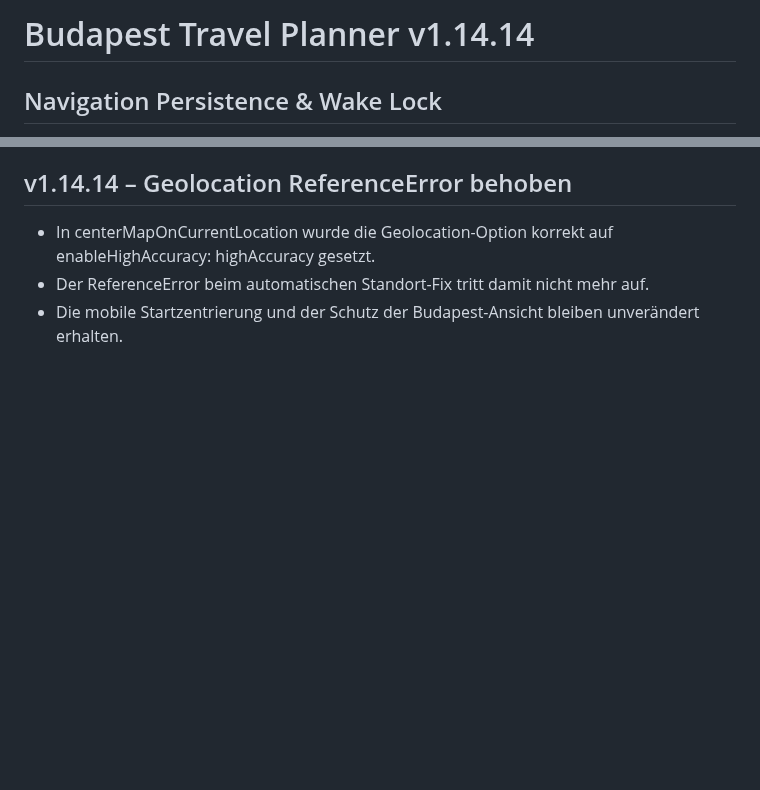
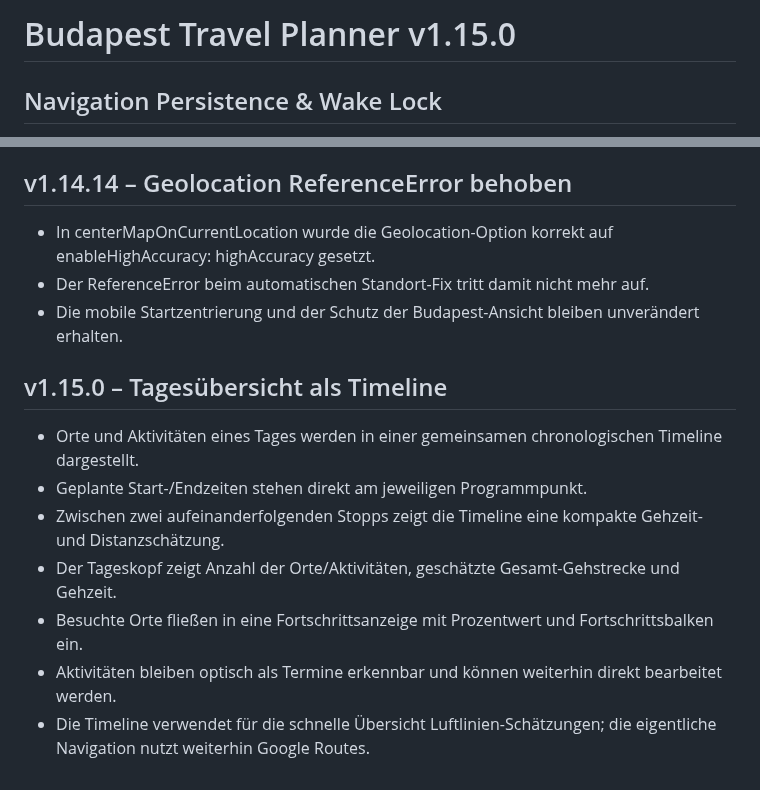
Before and after one commit to Tbischoff/Budapest_10_2026, a Markdown page: README.md, 2 parts joined by grey strips. GitHub-like rendering; blank space fills up the shorter version.

Commit message:
v1.15.0 Timeline dokumentieren

```diff
--- a/README.md
+++ b/README.md
@@ -1,4 +1,4 @@
-# Budapest Travel Planner v1.14.14
+# Budapest Travel Planner v1.15.0
 
 ## Navigation Persistence & Wake Lock
 
@@ -292,3 +292,13 @@ Die Navigation arbeitet die kombinierte Tagesreihenfolge aus Orten und Aktivitä
 - In centerMapOnCurrentLocation wurde die Geolocation-Option korrekt auf enableHighAccuracy: highAccuracy gesetzt.
 - Der ReferenceError beim automatischen Standort-Fix tritt damit nicht mehr auf.
 - Die mobile Startzentrierung und der Schutz der Budapest-Ansicht bleiben unverändert erhalten.
+
+
+## v1.15.0 – Tagesübersicht als Timeline
+- Orte und Aktivitäten eines Tages werden in einer gemeinsamen chronologischen Timeline dargestellt.
+- Geplante Start-/Endzeiten stehen direkt am jeweiligen Programmpunkt.
+- Zwischen zwei aufeinanderfolgenden Stopps zeigt die Timeline eine kompakte Gehzeit- und Distanzschätzung.
+- Der Tageskopf zeigt Anzahl der Orte/Aktivitäten, geschätzte Gesamt-Gehstrecke und Gehzeit.
+- Besuchte Orte fließen in eine Fortschrittsanzeige mit Prozentwert und Fortschrittsbalken ein.
+- Aktivitäten bleiben optisch als Termine erkennbar und können weiterhin direkt bearbeitet werden.
+- Die Timeline verwendet für die schnelle Übersicht Luftlinien-Schätzungen; die eigentliche Navigation nutzt weiterhin Google Routes.
```
